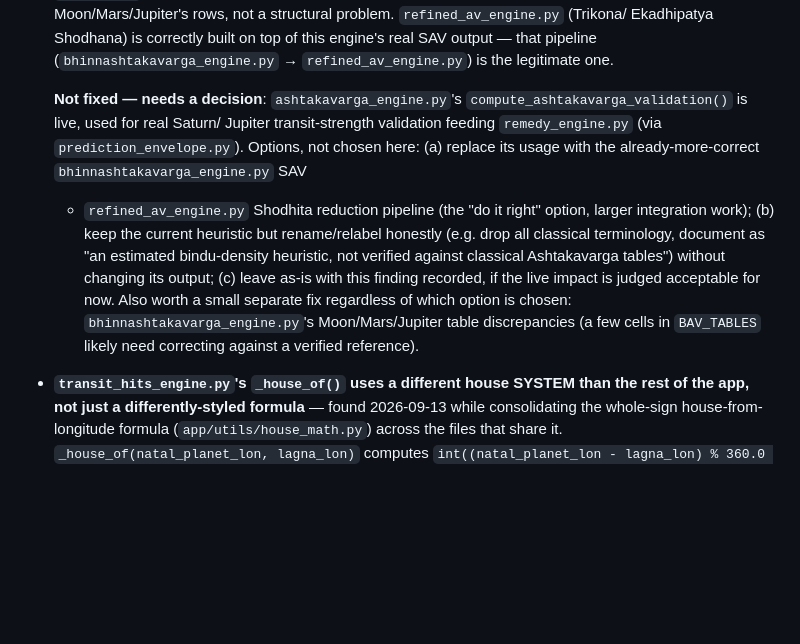
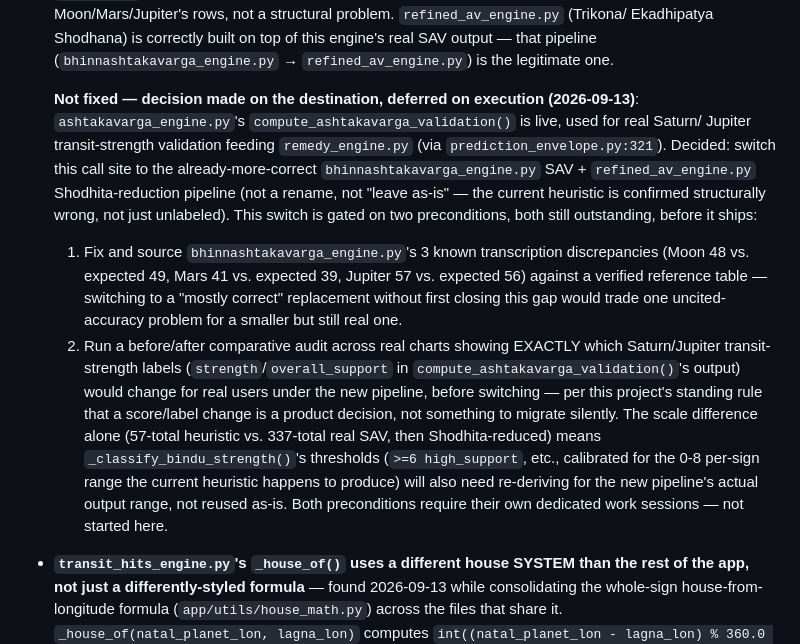
Before and after one commit to palnatarajan123-ctrl/tamil-panchangam, a Markdown page: CLAUDE.md, the part around the change. Drawn GitHub-style; blank space fills up the shorter version.

Commit message:
Docs: decide Ashtakavarga pipeline switch, gate on two preconditions
Refines the 2026-09-13 Ashtakavarga finding from "needs a decision
between 3 options" to an actual decision: switch
prediction_envelope.py:321's live Saturn/Jupiter transit validation
from ashtakavarga_engine.py's structurally-incorrect heuristic to the
already-more-correct bhinnashtakavarga_engine.py -> refined_av_engine.py
pipeline. Not executed yet -- gated on (1) fixing and sourcing the 3
known BAV_TABLES transcription discrepancies, and (2) a before/after
comparative audit across real charts showing exactly which transit-
strength labels change for real users, since the classification
thresholds were calibrated for the old heuristic's 0-8 range and will
need re-deriving for the real pipeline's different scale.

Co-Authored-By: Claude Sonnet 5 <noreply@anthropic.com>

```diff
--- a/CLAUDE.md
+++ b/CLAUDE.md
@@ -75,21 +75,36 @@ stale" and "confirmed real" looked like in practice):
   SAV output — that pipeline (`bhinnashtakavarga_engine.py` →
   `refined_av_engine.py`) is the legitimate one.
 
-  **Not fixed — needs a decision**: `ashtakavarga_engine.py`'s
+  **Not fixed — decision made on the destination, deferred on
+  execution (2026-09-13)**: `ashtakavarga_engine.py`'s
   `compute_ashtakavarga_validation()` is live, used for real Saturn/
   Jupiter transit-strength validation feeding `remedy_engine.py` (via
-  `prediction_envelope.py`). Options, not chosen here: (a) replace its
-  usage with the already-more-correct `bhinnashtakavarga_engine.py` SAV
-  + `refined_av_engine.py` Shodhita reduction pipeline (the "do it
-  right" option, larger integration work); (b) keep the current
-  heuristic but rename/relabel honestly (e.g. drop all classical
-  terminology, document as "an estimated bindu-density heuristic, not
-  verified against classical Ashtakavarga tables") without changing its
-  output; (c) leave as-is with this finding recorded, if the live
-  impact is judged acceptable for now. Also worth a small separate fix
-  regardless of which option is chosen: `bhinnashtakavarga_engine.py`'s
-  Moon/Mars/Jupiter table discrepancies (a few cells in `BAV_TABLES`
-  likely need correcting against a verified reference).
+  `prediction_envelope.py:321`). Decided: switch this call site to the
+  already-more-correct `bhinnashtakavarga_engine.py` SAV +
+  `refined_av_engine.py` Shodhita-reduction pipeline (not a rename, not
+  "leave as-is" — the current heuristic is confirmed structurally wrong,
+  not just unlabeled). This switch is gated on two preconditions, both
+  still outstanding, before it ships:
+  1. Fix and source `bhinnashtakavarga_engine.py`'s 3 known
+     transcription discrepancies (Moon 48 vs. expected 49, Mars 41 vs.
+     expected 39, Jupiter 57 vs. expected 56) against a verified
+     reference table — switching to a "mostly correct" replacement
+     without first closing this gap would trade one uncited-accuracy
+     problem for a smaller but still real one.
+  2. Run a before/after comparative audit across real charts showing
+     EXACTLY which Saturn/Jupiter transit-strength labels
+     (`strength`/`overall_support` in `compute_ashtakavarga_validation()`'s
+     output) would change for real users under the new pipeline, before
+     switching — per this project's standing rule that a score/label
+     change is a product decision, not something to migrate silently.
+     The scale difference alone (57-total heuristic vs. 337-total real
+     SAV, then Shodhita-reduced) means `_classify_bindu_strength()`'s
+     thresholds (`>=6 high_support`, etc., calibrated for the 0-8
+     per-sign range the current heuristic happens to produce) will also
+     need re-deriving for the new pipeline's actual output range, not
+     reused as-is.
+  Both preconditions require their own dedicated work sessions — not
+  started here.
 - **`transit_hits_engine.py`'s `_house_of()` uses a different house
   SYSTEM than the rest of the app, not just a differently-styled
   formula** — found 2026-09-13 while consolidating the whole-sign
```
